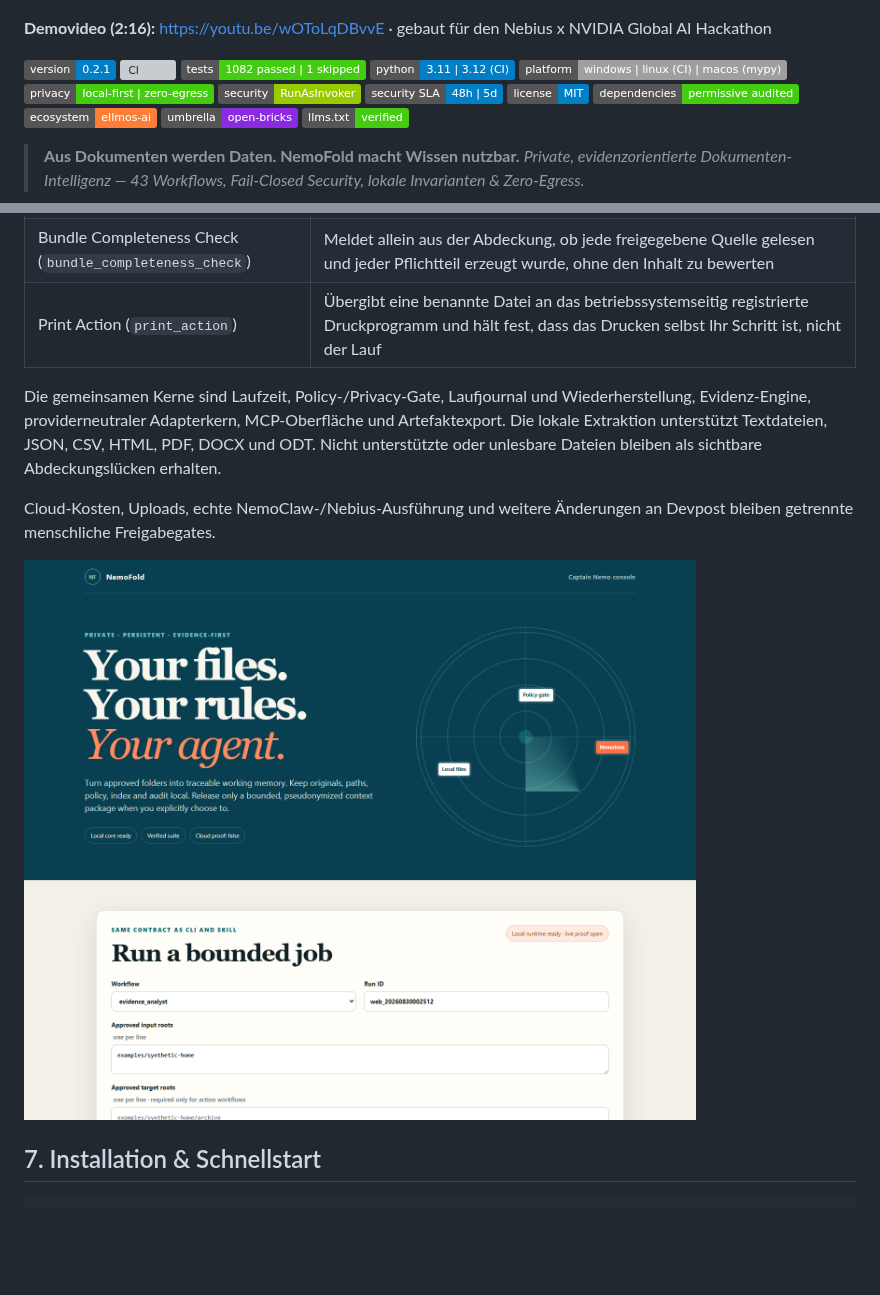
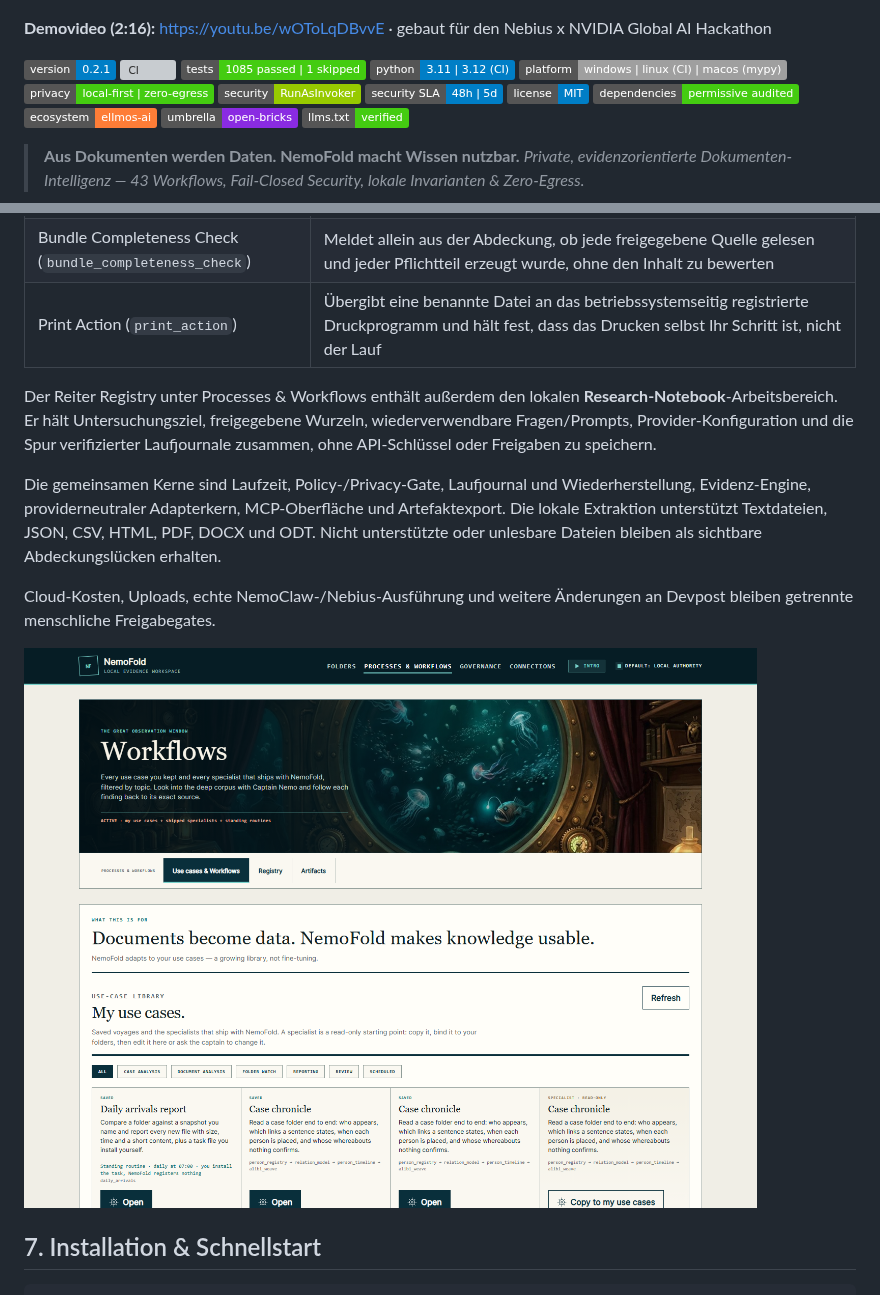
Before and after one commit to ellmos-ai/NemoFold, a Markdown page: README_de.md, 2 parts joined by grey strips. Rendered like a GitHub page; pictures changed too: docs/media/nemofold-console.png; badges without logos; blank space fills up the shorter version; grey boxes are pictures that could not be loaded.

```diff
--- a/README_de.md
+++ b/README_de.md
@@ -8,7 +8,7 @@
 
 [![Version](https://img.shields.io/badge/version-0.2.1-blue.svg)](pyproject.toml)
 [![CI](https://github.com/ellmos-ai/NemoFold/actions/workflows/ci.yml/badge.svg)](https://github.com/ellmos-ai/NemoFold/actions/workflows/ci.yml)
-[![Tests](https://img.shields.io/badge/tests-1082%20passed%20%7C%201%20skipped-brightgreen.svg)](tests/)
+[![Tests](https://img.shields.io/badge/tests-1085%20passed%20%7C%201%20skipped-brightgreen.svg)](tests/)
 [![Python](https://img.shields.io/badge/python-3.11%20%7C%203.12%20(CI)-blue.svg)](.github/workflows/ci.yml)
 [![Platform](https://img.shields.io/badge/platform-windows%20%7C%20linux%20(CI)%20%7C%20macos%20(mypy)-lightgrey.svg)](.github/workflows/ci.yml)
 [![Privacy](https://img.shields.io/badge/privacy-local--first%20%7C%20zero--egress-success.svg)](SECURITY.md)
@@ -298,6 +298,11 @@ keiner davon hatte vor diesem Durchgang eine Tabellenzeile.
 | Bundle Completeness Check (`bundle_completeness_check`) | Meldet allein aus der Abdeckung, ob jede freigegebene Quelle gelesen und jeder Pflichtteil erzeugt wurde, ohne den Inhalt zu bewerten |
 | Print Action (`print_action`) | Übergibt eine benannte Datei an das betriebssystemseitig registrierte Druckprogramm und hält fest, dass das Drucken selbst Ihr Schritt ist, nicht der Lauf |
 
+Der Reiter Registry unter Processes & Workflows enthält außerdem den lokalen
+**Research-Notebook**-Arbeitsbereich. Er hält Untersuchungsziel, freigegebene Wurzeln,
+wiederverwendbare Fragen/Prompts, Provider-Konfiguration und die Spur verifizierter
+Laufjournale zusammen, ohne API-Schlüssel oder Freigaben zu speichern.
+
 Die gemeinsamen Kerne sind Laufzeit, Policy-/Privacy-Gate, Laufjournal und
 Wiederherstellung, Evidenz-Engine, providerneutraler Adapterkern, MCP-Oberfläche und
 Artefaktexport. Die lokale Extraktion unterstützt Textdateien, JSON, CSV, HTML, PDF,
```
Also changed, not shown: other parts of README_de.md (+3 -1 lines), README.md (+8 -5 lines), RELEASE_GATE.md (+1 -1 lines), docs/media/nemofold-console-governance.png (added), 1 other file.
